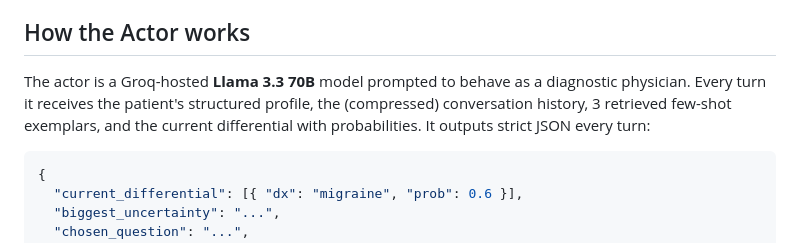
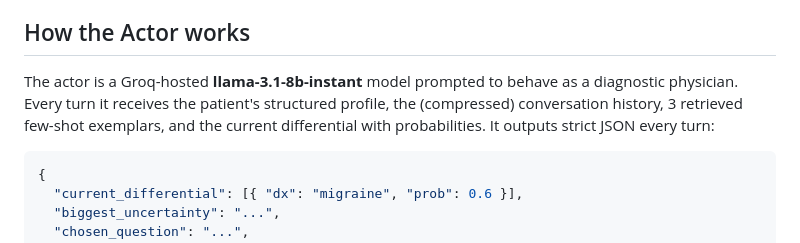
Before and after one commit to Mhervin47/DiffDx, a Markdown page: README.md, the part around the change. Drawn GitHub-style.

````diff
--- a/README.md
+++ b/README.md
@@ -14,7 +14,7 @@ The system is built in three layers:
 
 ## How the Actor works
 
-The actor is a Groq-hosted **Llama 3.3 70B** model prompted to behave as a diagnostic physician. Every turn it receives the patient's structured profile, the (compressed) conversation history, 3 retrieved few-shot exemplars, and the current differential with probabilities. It outputs strict JSON every turn:
+The actor is a Groq-hosted **llama-3.1-8b-instant** model prompted to behave as a diagnostic physician. Every turn it receives the patient's structured profile, the (compressed) conversation history, 3 retrieved few-shot exemplars, and the current differential with probabilities. It outputs strict JSON every turn:
 
 ```json
 {
````
